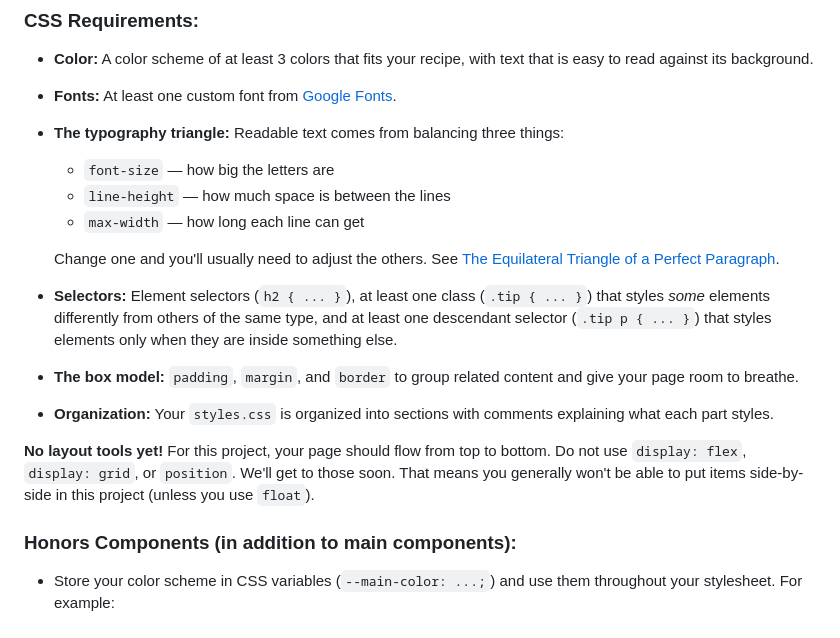
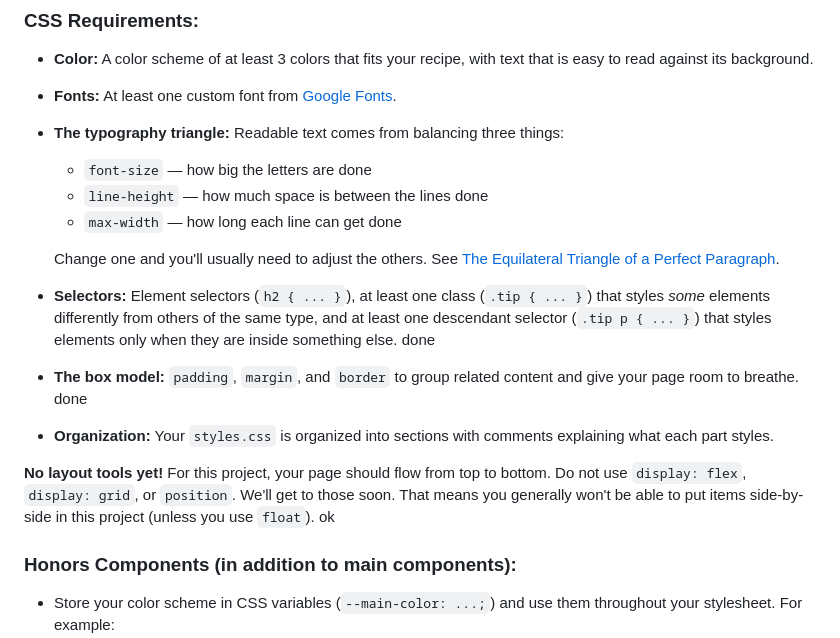
Before and after one commit to IACS-26-27/web-design-1-recipe-assignment-adamtiacs, a Markdown page: README.md, the part around the change. GitHub-like rendering.

```diff
--- a/README.md
+++ b/README.md
@@ -74,25 +74,25 @@ Your stylesheet should have rules for each of these:
   text that is easy to read against its background.
 - **Fonts:** At least one custom font from [Google Fonts](https://fonts.google.com/).
 - **The typography triangle:** Readable text comes from balancing three things:
-  - `font-size` — how big the letters are
-  - `line-height` — how much space is between the lines
-  - `max-width` — how long each line can get
+  - `font-size` — how big the letters are done
+  - `line-height` — how much space is between the lines done
+  - `max-width` — how long each line can get done
 
   Change one and you'll usually need to adjust the others. See
   [The Equilateral Triangle of a Perfect Paragraph](https://css-tricks.com/equilateral-triangle-perfect-paragraph/).
 - **Selectors:** Element selectors (`h2 { ... }`), at least one class
   (`.tip { ... }`) that styles _some_ elements differently from others of the
   same type, and at least one descendant selector (`.tip p { ... }`) that
-  styles elements only when they are inside something else.
+  styles elements only when they are inside something else. done
 - **The box model:** `padding`, `margin`, and `border` to group related
-  content and give your page room to breathe.
+  content and give your page room to breathe. done
 - **Organization:** Your `styles.css` is organized into sections with
   comments explaining what each part styles.
 
 **No layout tools yet!** For this project, your page should flow from top to
 bottom. Do not use `display: flex`, `display: grid`, or `position`.
 We'll get to those soon. That means you generally won't be able to put items
-side-by-side in this project (unless you use `float`).
+side-by-side in this project (unless you use `float`). ok
 
 ### Honors Components (in addition to main components):
 
```
